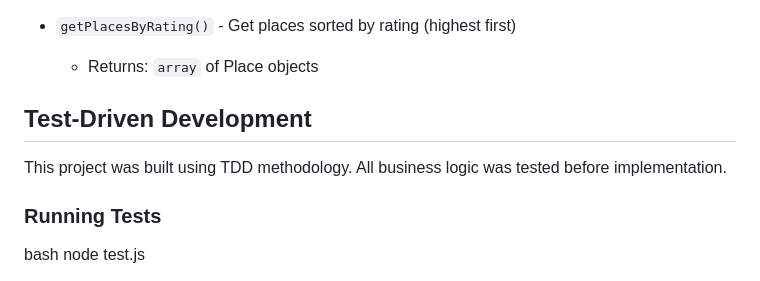
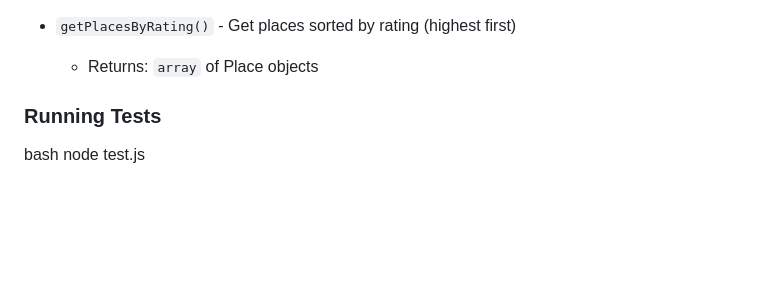
Before and after one commit to trizahn2002-source/Visited-Places, a Markdown page: README.md, the part around the change. Drawn GitHub-style; blank space fills up the shorter version.

```diff
--- a/README.md
+++ b/README.md
@@ -105,9 +105,6 @@ The `PlaceTracker` class manages multiple places:
 - `getPlacesByRating()` - Get places sorted by rating (highest first)
   - Returns: `array` of Place objects
 
-## Test-Driven Development
-
-This project was built using TDD methodology. All business logic was tested before implementation.
 
 ### Running Tests
 
```
